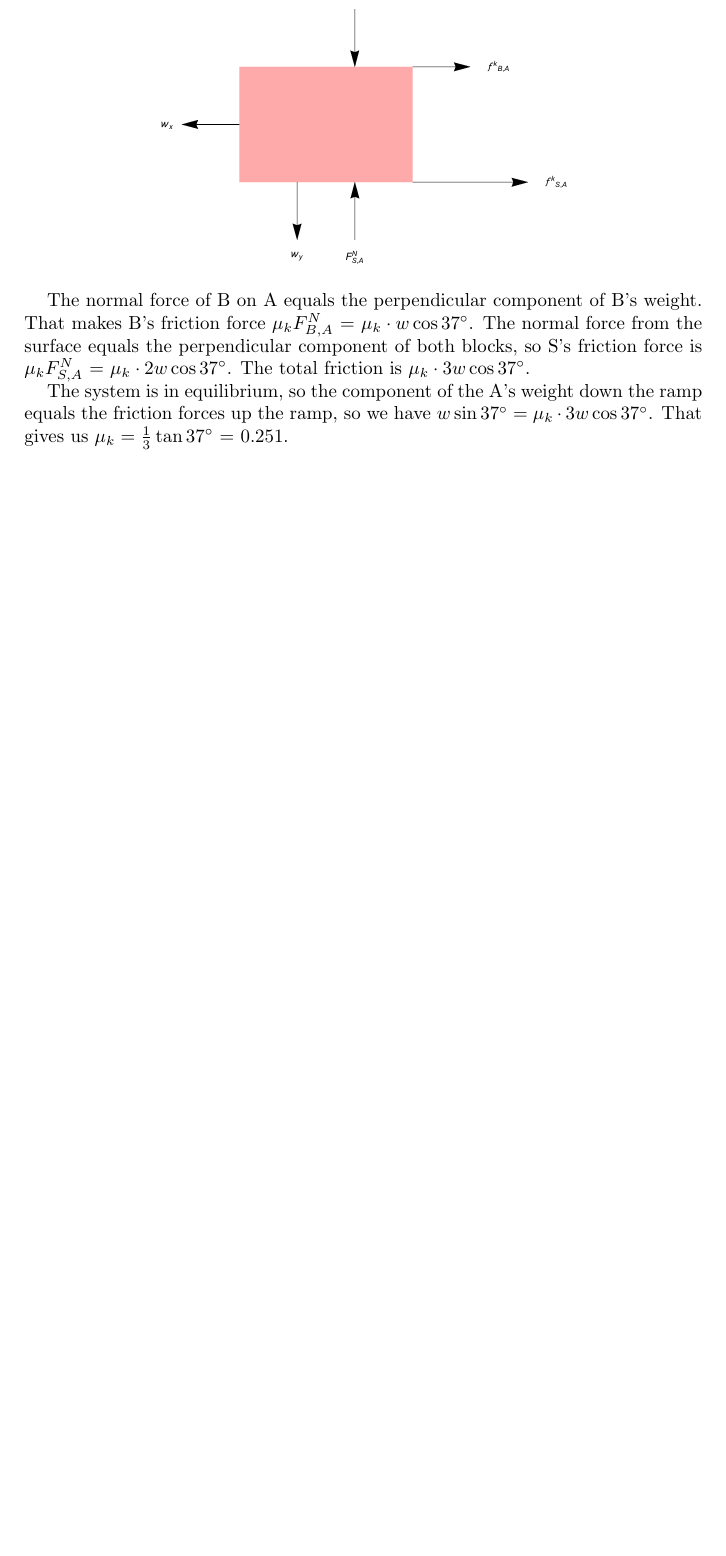
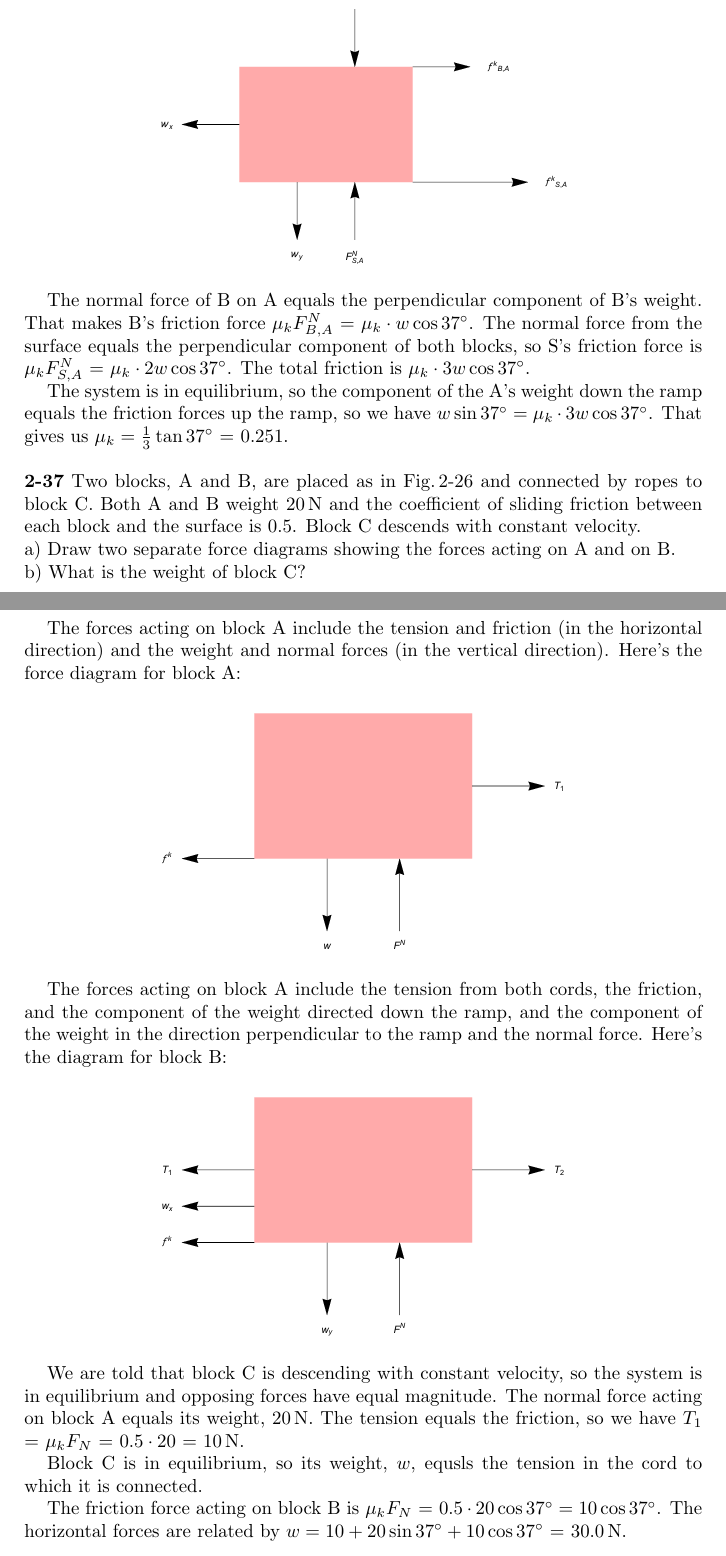
Before and after one commit to matthewjheaney/university-physics-6th, a LaTeX paper (answer_key.tex): part of page 37 of 37 before the commit and two parts of pages 37 and 38 of 38 after it, the two joined at a grey line, cut so that both start at the same text, the shorter picture padded with empty space. Compiled offline with pdfLaTeX.

Commit message:
solution for problem 2-37

```diff
--- a/answer_key.tex
+++ b/answer_key.tex
@@ -1970,4 +1970,46 @@ The total friction is $\mu_k \cdot 3 w \cos 37^\circ$.
 The system is in equilibrium, so the component of the A's weight down the ramp equals
 the friction forces up the ramp, so we have $w \sin 37^\circ = \mu_k \cdot 3 w \cos 37^\circ$.
 That gives us $\mu_k = \frac{1}{3} \tan 37^\circ$ = 0.251.
+
+\vspace{\baselineskip}
+\noindent
+\textbf{2-37} Two blocks, A and B, are placed as in Fig.\,2-26 and connected by ropes to block C.
+Both A and B weight 20\,N and the coefficient of sliding friction between each block and the
+surface is 0.5.
+Block C descends with constant velocity.\newline
+a) Draw two separate force diagrams showing the forces acting on A and on B.\newline
+b) What is the weight of block C?
+
+\clearpage
+The forces acting on block A include the tension and friction (in the horizontal direction)
+and the weight and normal forces (in the vertical direction).
+Here's the force diagram for block A:
+
+\begin{figure}[h]
+\includegraphics[scale=0.6]{2-37a}
+\end{figure}
+
+The forces acting on block A include the tension from both cords, the friction,
+and the component of the weight directed down the ramp,
+and the component of the weight in the direction perpendicular to the ramp
+and the normal force.  Here's the diagram for block B:
+
+\begin{figure}[h]
+\includegraphics[scale=0.6]{2-37b}
+\end{figure}
+
+We are told that block C is descending with constant velocity,
+so the system is in equilibrium and opposing forces have equal magnitude.
+The normal force acting on block A equals its weight, 20\,N.
+The tension equals the friction, so we have $T_1$ = $\mu_k F_N$ = $0.5 \cdot 20$ = 10\,N.
+
+Block C is in equilibrium, so its weight, $w$, equsls the tension in the cord to which it is connected.
+
+The friction force acting on block B is $\mu_k F_N$ = $0.5 \cdot 20 \cos 37^\circ = 10 \cos 37^\circ$.
+The horizontal forces are related by $w = 10 + 20 \sin 37^\circ + 10 \cos 37^\circ$ = 30.0\,N.
+
+\clearpage
+
+%TODO(matthewjheaney): chap 3
+
 \end{document}
```
Also changed, not shown: 2-37a.pdf (added), 2-37b.pdf (added), answer_key.pdf.
